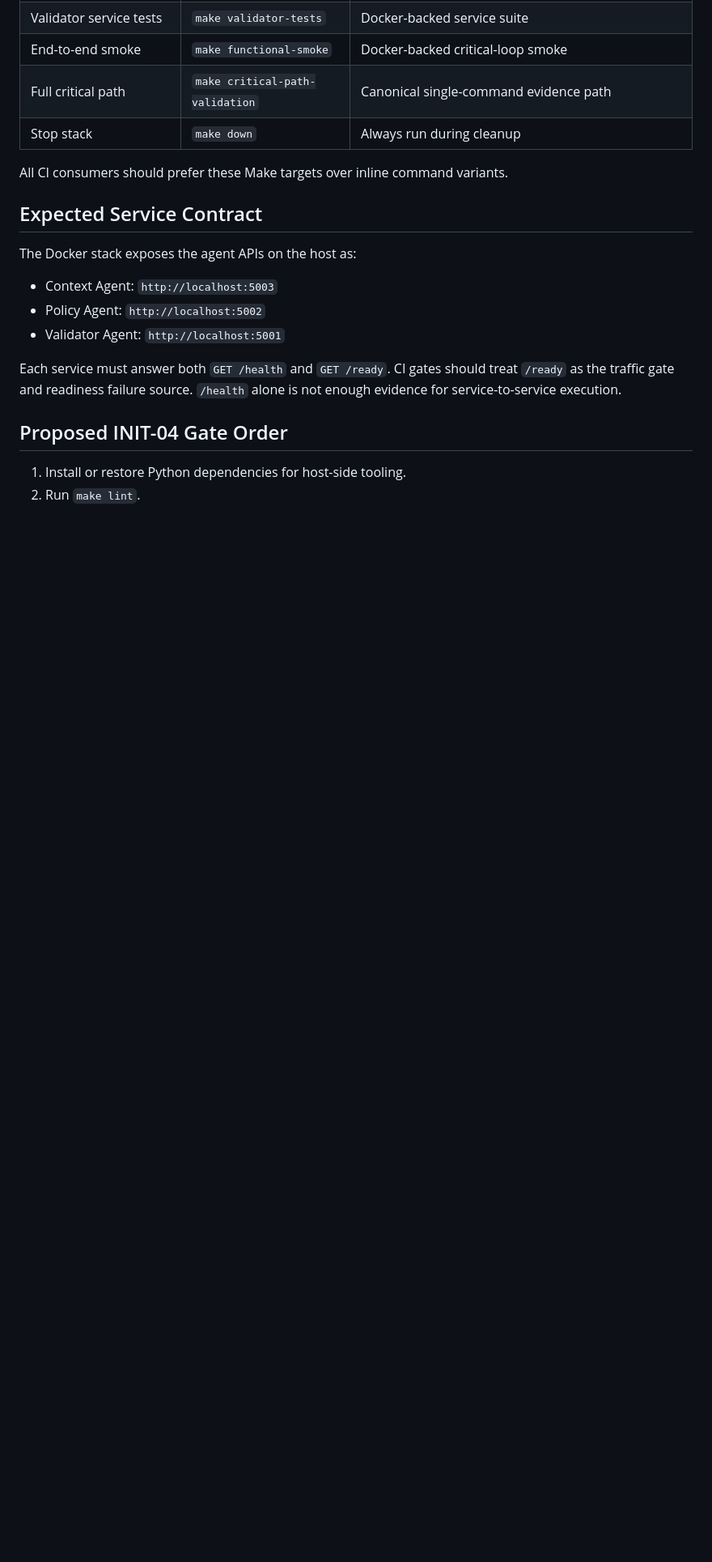
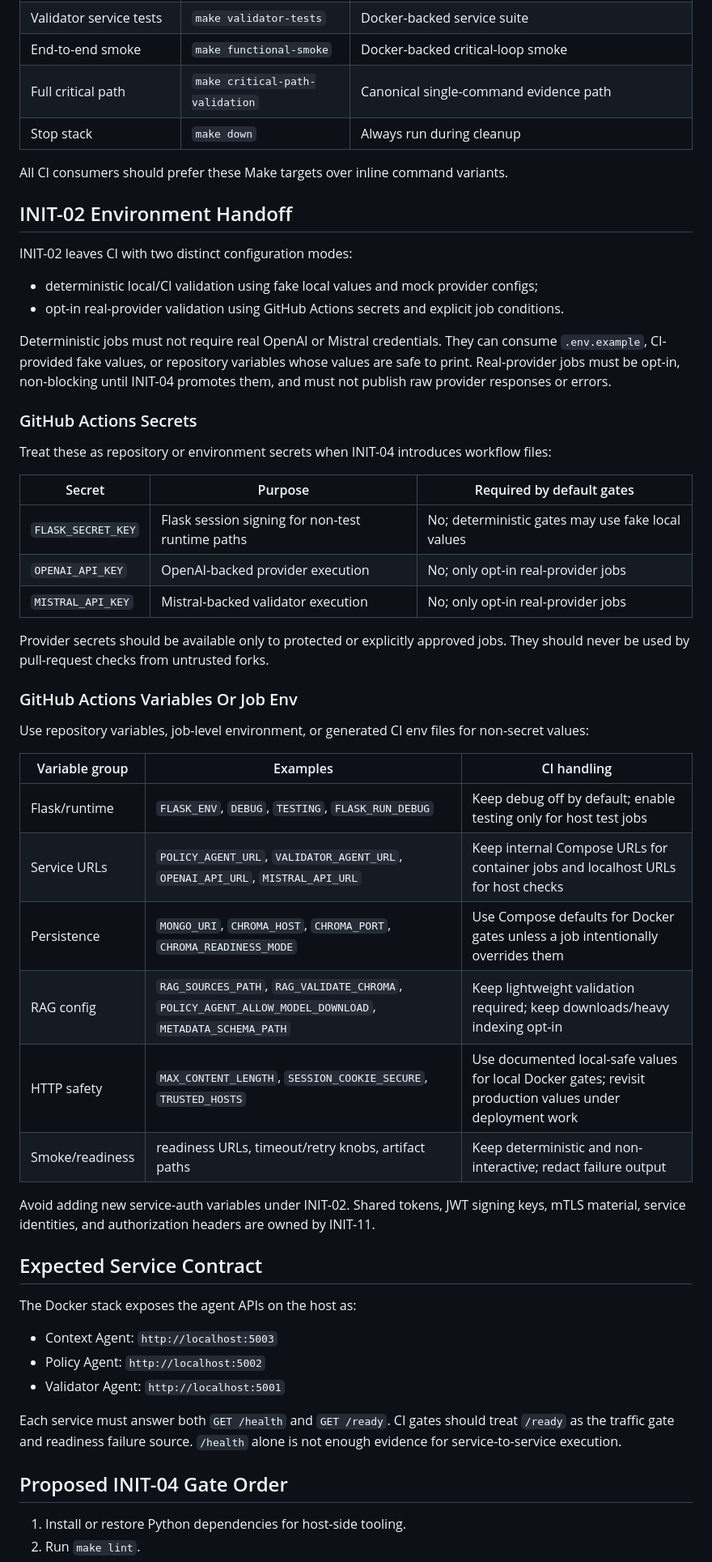
Before and after one commit to mbrody-lg/SecPolicy_Gen, a Markdown page: docs/playbooks/ci-handoff-contract.md, the part around one of its changes. Shown at 81% size. GitHub-like rendering; blank space fills up the shorter version.

Commit message:
INIT-02 add downstream CI handoff

```diff
--- a/docs/playbooks/ci-handoff-contract.md
+++ b/docs/playbooks/ci-handoff-contract.md
@@ -23,6 +28,52 @@ Makefile targets, or modify Compose behavior.
 | Stop stack | `make down` | Always run during cleanup |
 
 All CI consumers should prefer these Make targets over inline command variants.
+
+## INIT-02 Environment Handoff
+
+INIT-02 leaves CI with two distinct configuration modes:
+
+- deterministic local/CI validation using fake local values and mock provider
+  configs;
+- opt-in real-provider validation using GitHub Actions secrets and explicit job
+  conditions.
+
+Deterministic jobs must not require real OpenAI or Mistral credentials. They can
+consume `.env.example`, CI-provided fake values, or repository variables whose
+values are safe to print. Real-provider jobs must be opt-in, non-blocking until
+INIT-04 promotes them, and must not publish raw provider responses or errors.
+
+### GitHub Actions Secrets
+
+Treat these as repository or environment secrets when INIT-04 introduces
+workflow files:
+
+| Secret | Purpose | Required by default gates |
+|--------|---------|---------------------------|
+| `FLASK_SECRET_KEY` | Flask session signing for non-test runtime paths | No; deterministic gates may use fake local values |
+| `OPENAI_API_KEY` | OpenAI-backed provider execution | No; only opt-in real-provider jobs |
+| `MISTRAL_API_KEY` | Mistral-backed validator execution | No; only opt-in real-provider jobs |
+
+Provider secrets should be available only to protected or explicitly approved
+jobs. They should never be used by pull-request checks from untrusted forks.
+
+### GitHub Actions Variables Or Job Env
+
+Use repository variables, job-level environment, or generated CI env files for
+non-secret values:
+
+| Variable group | Examples | CI handling |
+|----------------|----------|-------------|
+| Flask/runtime | `FLASK_ENV`, `DEBUG`, `TESTING`, `FLASK_RUN_DEBUG` | Keep debug off by default; enable testing only for host test jobs |
+| Service URLs | `POLICY_AGENT_URL`, `VALIDATOR_AGENT_URL`, `OPENAI_API_URL`, `MISTRAL_API_URL` | Keep internal Compose URLs for container jobs and localhost URLs for host checks |
+| Persistence | `MONGO_URI`, `CHROMA_HOST`, `CHROMA_PORT`, `CHROMA_READINESS_MODE` | Use Compose defaults for Docker gates unless a job intentionally overrides them |
+| RAG config | `RAG_SOURCES_PATH`, `RAG_VALIDATE_CHROMA`, `POLICY_AGENT_ALLOW_MODEL_DOWNLOAD`, `METADATA_SCHEMA_PATH` | Keep lightweight validation required; keep downloads/heavy indexing opt-in |
+| HTTP safety | `MAX_CONTENT_LENGTH`, `SESSION_COOKIE_SECURE`, `TRUSTED_HOSTS` | Use documented local-safe values for local Docker gates; revisit production values under deployment work |
+| Smoke/readiness | readiness URLs, timeout/retry knobs, artifact paths | Keep deterministic and non-interactive; redact failure output |
+
+Avoid adding new service-auth variables under INIT-02. Shared tokens, JWT
+signing keys, mTLS material, service identities, and authorization headers are
+owned by INIT-11.
 
 ## Expected Service Contract
 
```
Also changed, not shown: other parts of docs/playbooks/ci-handoff-contract.md (+33 -0 lines).
